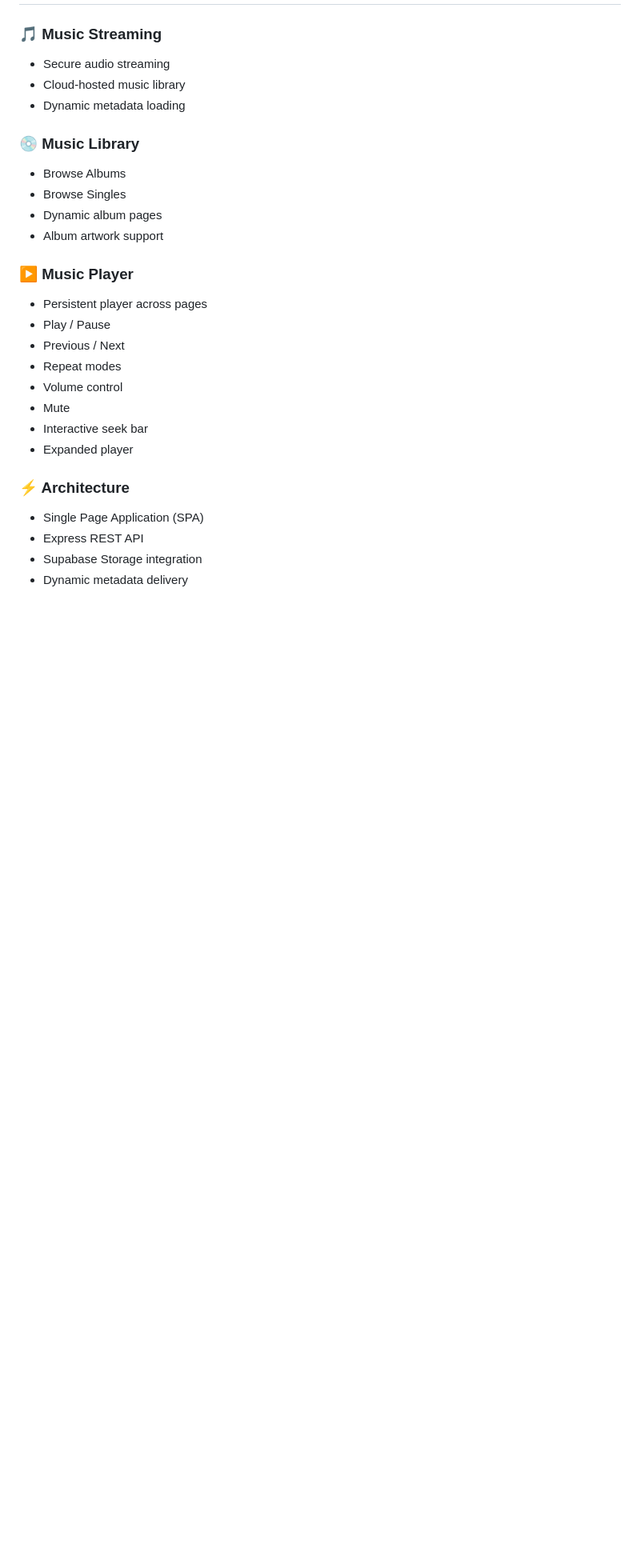
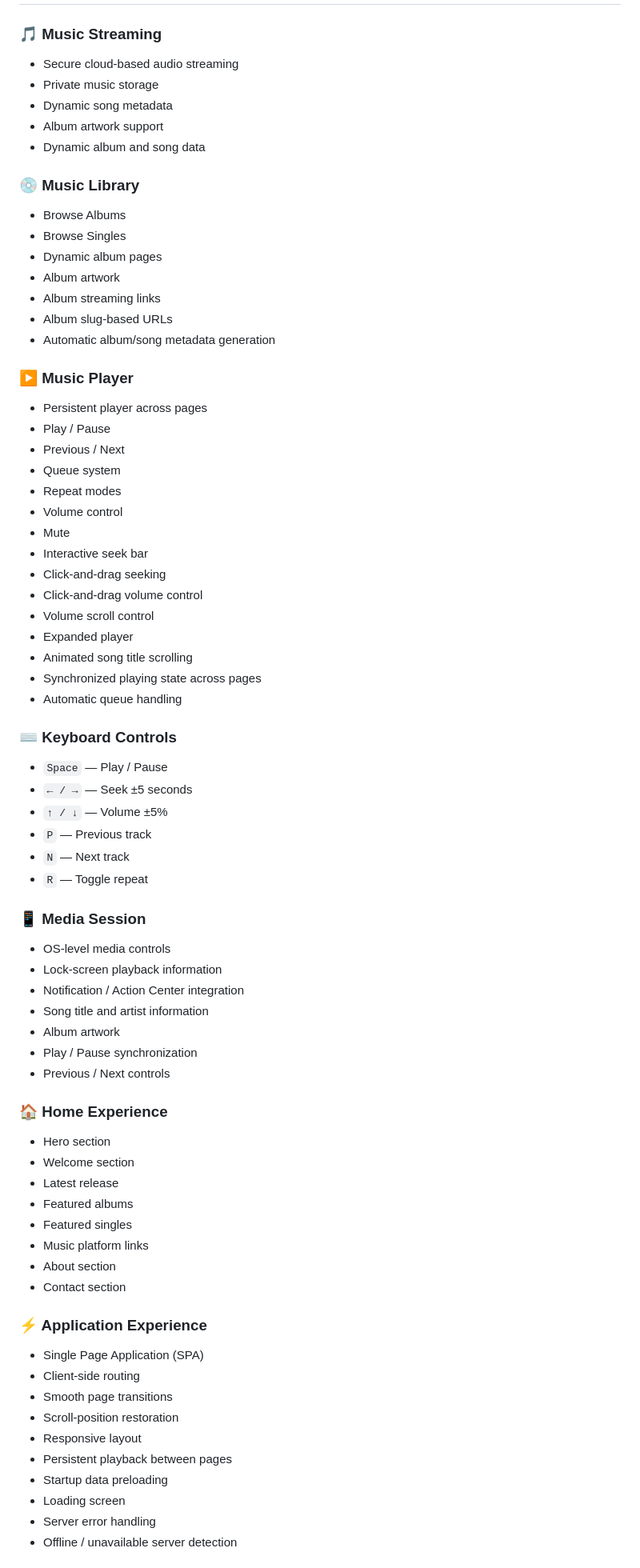
Before and after one commit to srsurya9293/srs-syntra, a Markdown page: README.md, the part around one of its changes. Shown at 80% size. Drawn GitHub-style; blank space fills up the shorter version.

```diff
--- a/README.md
+++ b/README.md
@@ -23,28 +23,81 @@ https://srs-syntra.onrender.com
 # ✨ Features
 
 ### 🎵 Music Streaming
-- Secure audio streaming
-- Cloud-hosted music library
-- Dynamic metadata loading
+
+* Secure cloud-based audio streaming
+* Private music storage
+* Dynamic song metadata
+* Album artwork support
+* Dynamic album and song data
 
 ### 💿 Music Library
-- Browse Albums
-- Browse Singles
-- Dynamic album pages
-- Album artwork support
 
-### ▶ Music Player
-- Persistent player across pages
-- Play / Pause
-- Previous / Next
-- Repeat modes
-- Volume control
-- Mute
-- Interactive seek bar
-- Expanded player
+* Browse Albums
+* Browse Singles
+* Dynamic album pages
+* Album artwork
+* Album streaming links
+* Album slug-based URLs
+* Automatic album/song metadata generation
 
-### ⚡ Architecture
-- Single Page Application (SPA)
-- Express REST API
-- Supabase Storage integration
-- Dynamic metadata delivery
+### ▶️ Music Player
+
+* Persistent player across pages
+* Play / Pause
+* Previous / Next
+* Queue system
+* Repeat modes
+* Volume control
+* Mute
+* Interactive seek bar
+* Click-and-drag seeking
+* Click-and-drag volume control
+* Volume scroll control
+* Expanded player
+* Animated song title scrolling
+* Synchronized playing state across pages
+* Automatic queue handling
+
+### ⌨️ Keyboard Controls
+
+* `Space` — Play / Pause
+* `← / →` — Seek ±5 seconds
+* `↑ / ↓` — Volume ±5%
+* `P` — Previous track
+* `N` — Next track
+* `R` — Toggle repeat
+
+### 📱 Media Session
+
+* OS-level media controls
+* Lock-screen playback information
+* Notification / Action Center integration
+* Song title and artist information
+* Album artwork
+* Play / Pause synchronization
+* Previous / Next controls
+
+### 🏠 Home Experience
+
+* Hero section
+* Welcome section
+* Latest release
+* Featured albums
+* Featured singles
+* Music platform links
+* About section
+* Contact section
+
+### ⚡ Application Experience
+
+* Single Page Application (SPA)
+* Client-side routing
+* Smooth page transitions
+* Scroll-position restoration
+* Responsive layout
+* Persistent playback between pages
+* Startup data preloading
+* Loading screen
+* Server error handling
+* Offline / unavailable server detection
+
```
Also changed, not shown: other parts of README.md (+128 -68 lines).
